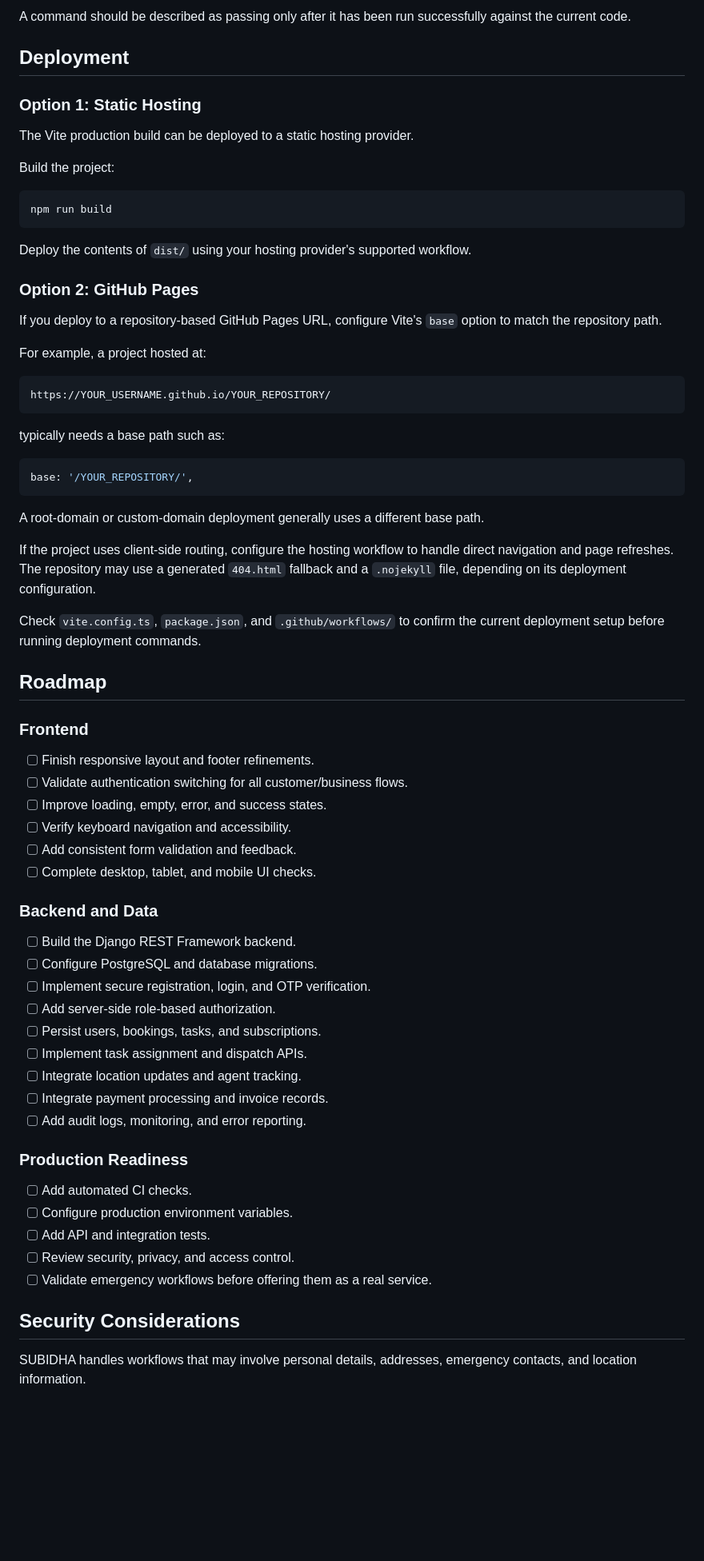
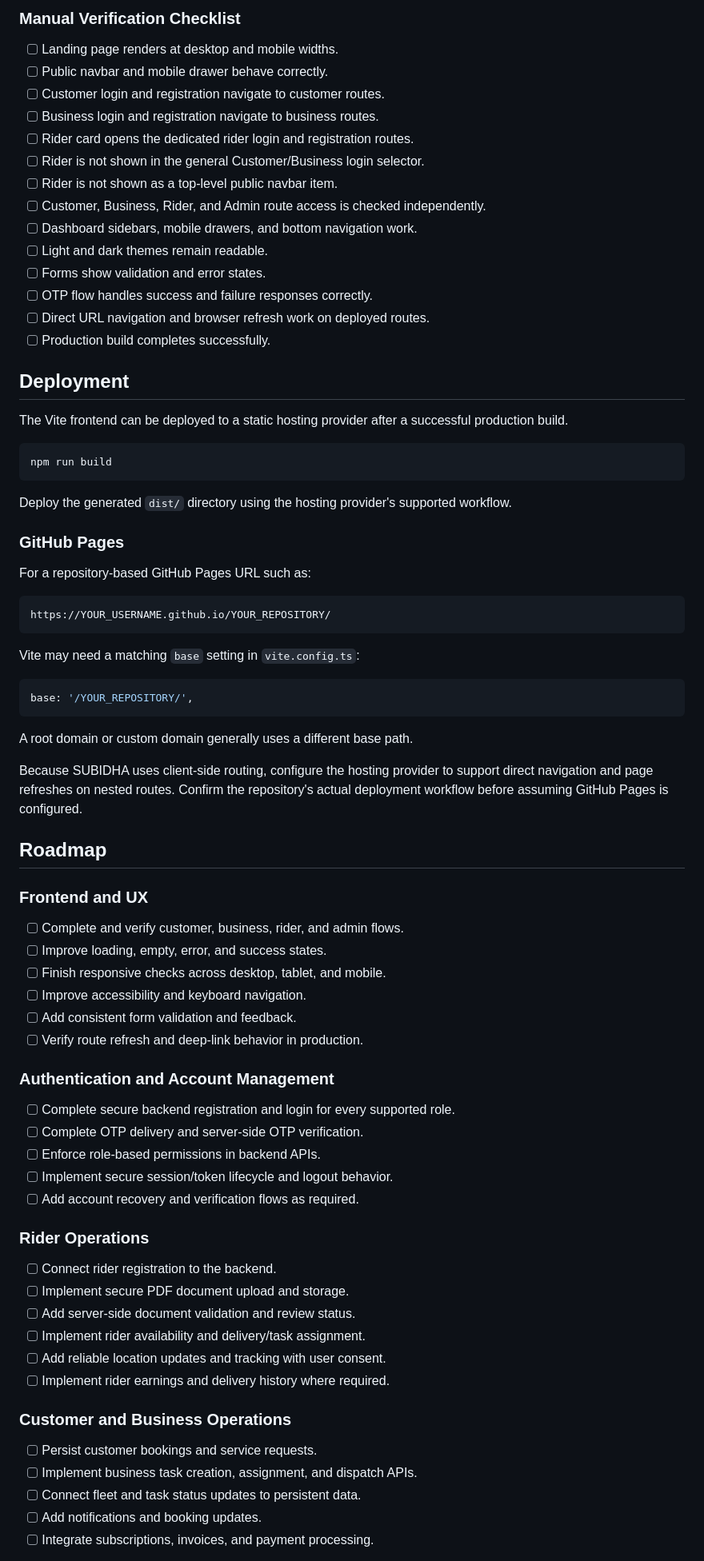
Before and after one commit to hupu496/suvidha_app, a Markdown page: frontend/README.md, the part around one of its changes. Shown at 80% size. GitHub-like rendering; blank space fills up the shorter version.

Commit message:
Revise README for clarity and updated project status
Updated the README to reflect changes in project status, goals, and user roles. Enhanced clarity on the platform's purpose and structure.

````diff
--- a/frontend/README.md
+++ b/frontend/README.md
@@ -383,74 +451,82 @@ Recommended manual checks include:
 
-A command should be described as passing only after it has been run successfully against the current code.
+### Manual Verification Checklist
+
+- [ ] Landing page renders at desktop and mobile widths.
+- [ ] Public navbar and mobile drawer behave correctly.
+- [ ] Customer login and registration navigate to customer routes.
+- [ ] Business login and registration navigate to business routes.
+- [ ] Rider card opens the dedicated rider login and registration routes.
+- [ ] Rider is not shown in the general Customer/Business login selector.
+- [ ] Rider is not shown as a top-level public navbar item.
+- [ ] Customer, Business, Rider, and Admin route access is checked independently.
+- [ ] Dashboard sidebars, mobile drawers, and bottom navigation work.
+- [ ] Light and dark themes remain readable.
+- [ ] Forms show validation and error states.
+- [ ] OTP flow handles success and failure responses correctly.
+- [ ] Direct URL navigation and browser refresh work on deployed routes.
+- [ ] Production build completes successfully.
 
 ## Deployment
 
-### Option 1: Static Hosting
-
-The Vite production build can be deployed to a static hosting provider.
-
-Build the project:
+The Vite frontend can be deployed to a static hosting provider after a successful production build.
 
 ```bash
 npm run build
 ```
 
-Deploy the contents of `dist/` using your hosting provider's supported workflow.
+Deploy the generated `dist/` directory using the hosting provider's supported workflow.
 
-### Option 2: GitHub Pages
+### GitHub Pages
 
-If you deploy to a repository-based GitHub Pages URL, configure Vite's `base` option to match the repository path.
-
-For example, a project hosted at:
+For a repository-based GitHub Pages URL such as:
 
 ```text
 https://YOUR_USERNAME.github.io/YOUR_REPOSITORY/
 ```
 
-typically needs a base path such as:
+Vite may need a matching `base` setting in `vite.config.ts`:
 
 ```ts
 base: '/YOUR_REPOSITORY/',
 ```
 
-A root-domain or custom-domain deployment generally uses a different base path.
+A root domain or custom domain generally uses a different base path.
 
-If the project uses client-side routing, configure the hosting workflow to handle direct navigation and page refreshes. The repository may use a generated `404.html` fallback and a `.nojekyll` file, depending on its deployment configuration.
-
-Check `vite.config.ts`, `package.json`, and `.github/workflows/` to confirm the current deployment setup before running deployment commands.
+Because SUBIDHA uses client-side routing, configure the hosting provider to support direct navigation and page refreshes on nested routes. Confirm the repository's actual deployment workflow before assuming GitHub Pages is configured.
 
 ## Roadmap
 
-### Frontend
+### Frontend and UX
 
-- [ ] Finish responsive layout and footer refinements.
-- [ ] Validate authentication switching for all customer/business flows.
+- [ ] Complete and verify customer, business, rider, and admin flows.
 - [ ] Improve loading, empty, error, and success states.
-- [ ] Verify keyboard navigation and accessibility.
+- [ ] Finish responsive checks across desktop, tablet, and mobile.
+- [ ] Improve accessibility and keyboard navigation.
 - [ ] Add consistent form validation and feedback.
-- [ ] Complete desktop, tablet, and mobile UI checks.
+- [ ] Verify route refresh and deep-link behavior in production.
 
-### Backend and Data
+### Authentication and Account Management
 
-- [ ] Build the Django REST Framework backend.
-- [ ] Configure PostgreSQL and database migrations.
-- [ ] Implement secure registration, login, and OTP verification.
-- [ ] Add server-side role-based authorization.
-- [ ] Persist users, bookings, tasks, and subscriptions.
-- [ ] Implement task assignment and dispatch APIs.
-- [ ] Integrate location updates and agent tracking.
-- [ ] Integrate payment processing and invoice records.
-- [ ] Add audit logs, monitoring, and error reporting.
+- [ ] Complete secure backend registration and login for every supported role.
+- [ ] Complete OTP delivery and server-side OTP verification.
+- [ ] Enforce role-based permissions in backend APIs.
+- [ ] Implement secure session/token lifecycle and logout behavior.
+- [ ] Add account recovery and verification flows as required.
 
-### Production Readiness
+### Rider Operations
 
-- [ ] Add automated CI checks.
-- [ ] Configure production environment variables.
-- [ ] Add API and integration tests.
-- [ ] Review security, privacy, and access control.
-- [ ] Validate emergency workflows before offering them as a real service.
+- [ ] Connect rider registration to the backend.
+- [ ] Implement secure PDF document upload and storage.
+- [ ] Add server-side document validation and review status.
+- [ ] Implement rider availability and delivery/task assignment.
+- [ ] Add reliable location updates and tracking with user consent.
+- [ ] Implement rider earnings and delivery history where required.
 
-## Security Considerations
+### Customer and Business Operations
 
-SUBIDHA handles workflows that may involve personal details, addresses, emergency contacts, and location information.
+- [ ] Persist customer bookings and service requests.
+- [ ] Implement business task creation, assignment, and dispatch APIs.
+- [ ] Connect fleet and task status updates to persistent data.
+- [ ] Add notifications and booking updates.
+- [ ] Integrate subscriptions, invoices, and payment processing.
 
````
Also changed, not shown: other parts of frontend/README.md (+340 -254 lines).
